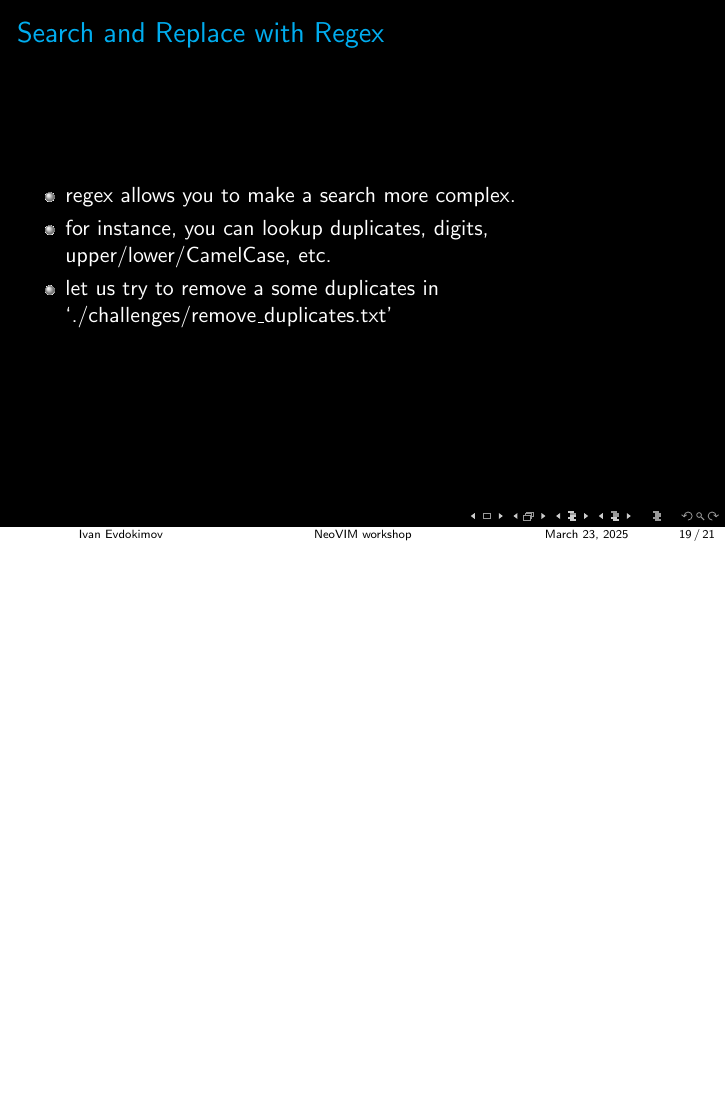
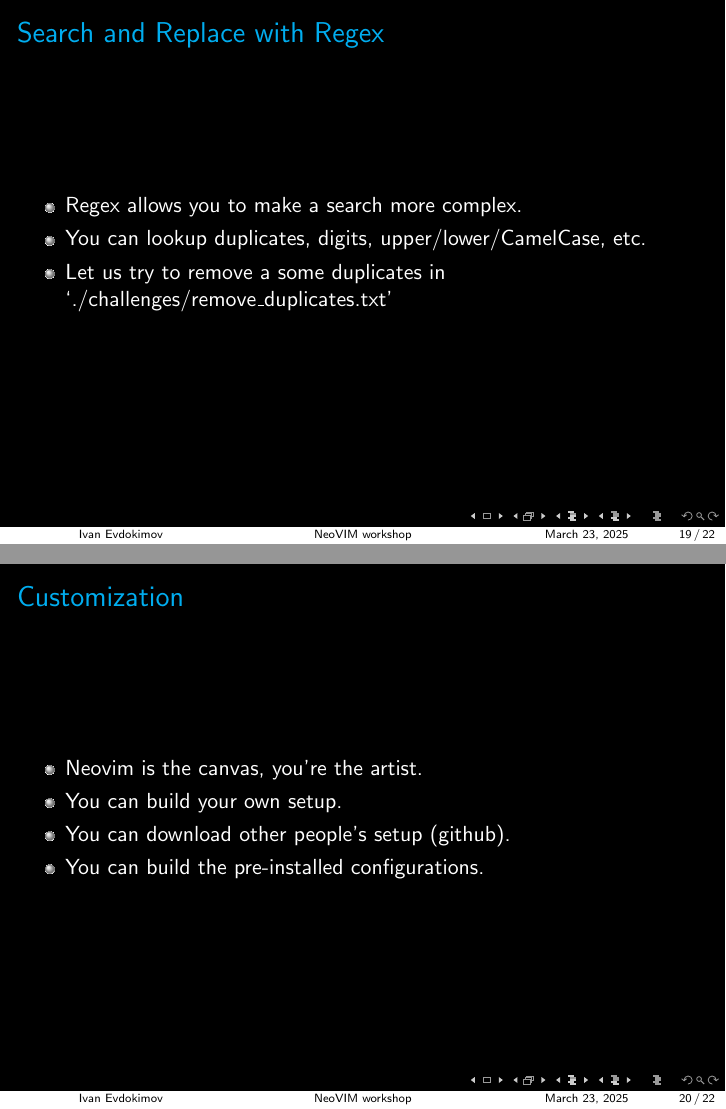
Before and after one commit to ivan020/vim_workshop, LaTeX slides (main.tex): page 19 of 21 before the commit and pages 19 and 20 of 22 after it, the two joined at a grey line, the shorter picture padded with empty space. Compiled offline with pdfLaTeX.

Commit message:
added customization block

```diff
--- a/main.tex
+++ b/main.tex
@@ -232,12 +232,22 @@
 \begin{frame}{VimTips}
     \frametitle{Search and Replace with Regex}
     \begin{itemize}
-        \item regex allows you to make a search more complex.
-        \item for instance, you can lookup duplicates, digits, upper/lower/CamelCase, etc.
-        \item let us try to remove a some duplicates in `./challenges/remove\_duplicates.txt'
+        \item Regex allows you to make a search more complex.
+        \item You can lookup duplicates, digits, upper/lower/CamelCase, etc.
+        \item Let us try to remove a some duplicates in `./challenges/remove\_duplicates.txt'
     \end{itemize}
 \end{frame}
 
+\section{Customization}
+\begin{frame}{Custom}
+    \frametitle{Customization}
+    \begin{itemize}
+        \item Neovim is the canvas, you're the artist.
+        \item You can build your own setup.
+        \item You can download other people's setup (github).
+        \item You can build the pre-installed configurations.
+    \end{itemize}
+\end{frame}
 % Conclusion
 \section{Conclusion}
 \begin{frame}{Conclusion}
```
